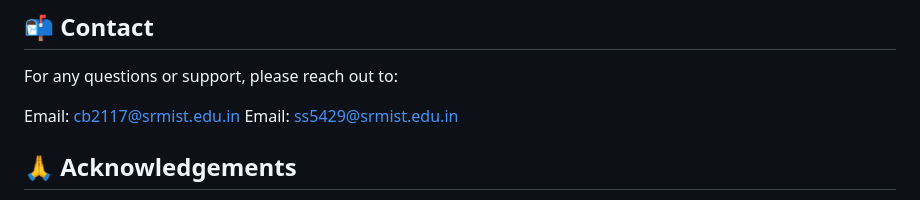
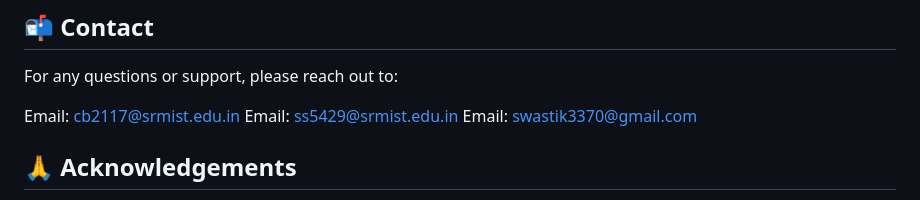
Before and after one commit to brighteyekid/DrugCheck, a Markdown page: README.md, the part around the change. GitHub-like rendering.

```diff
--- a/README.md
+++ b/README.md
@@ -111,6 +111,7 @@ For any questions or support, please reach out to:
 
 Email: cb2117@srmist.edu.in
 Email: ss5429@srmist.edu.in
+Email: swastik3370@gmail.com
 
 
 ## 🙏 Acknowledgements
```
